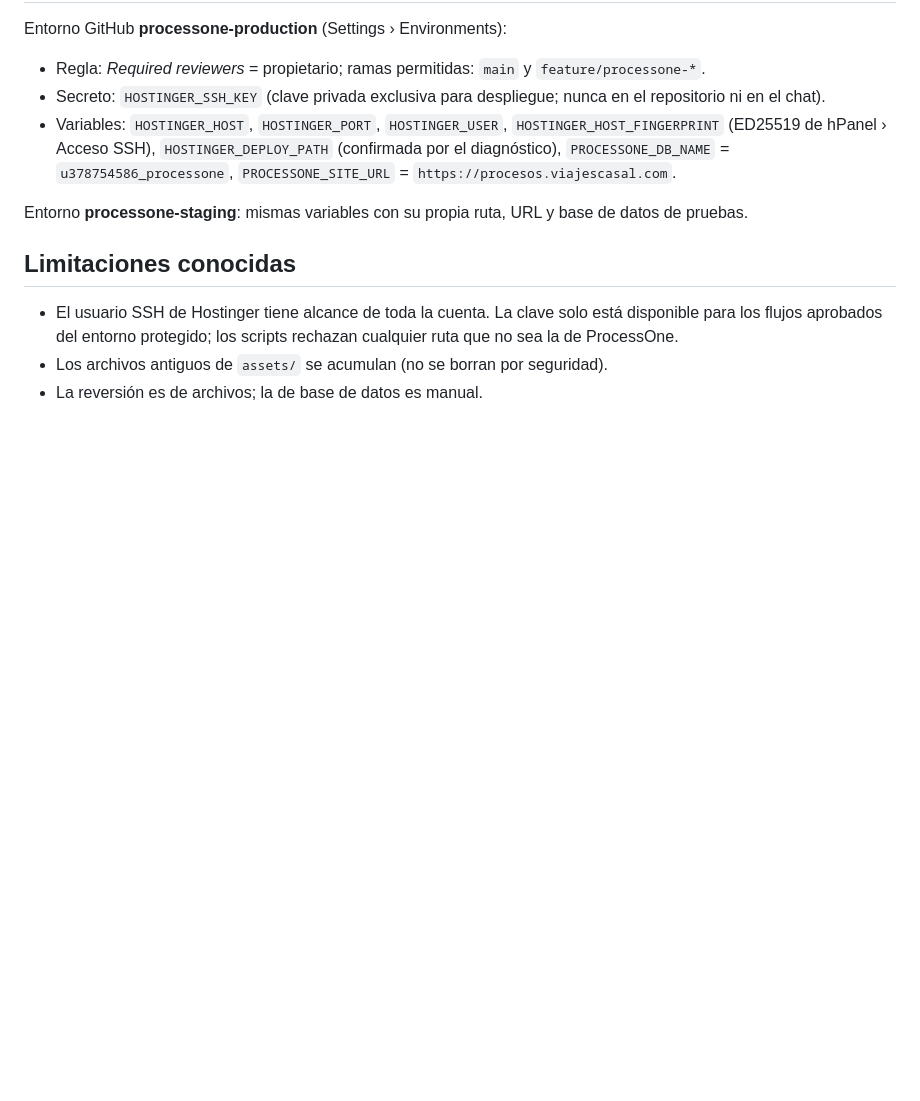
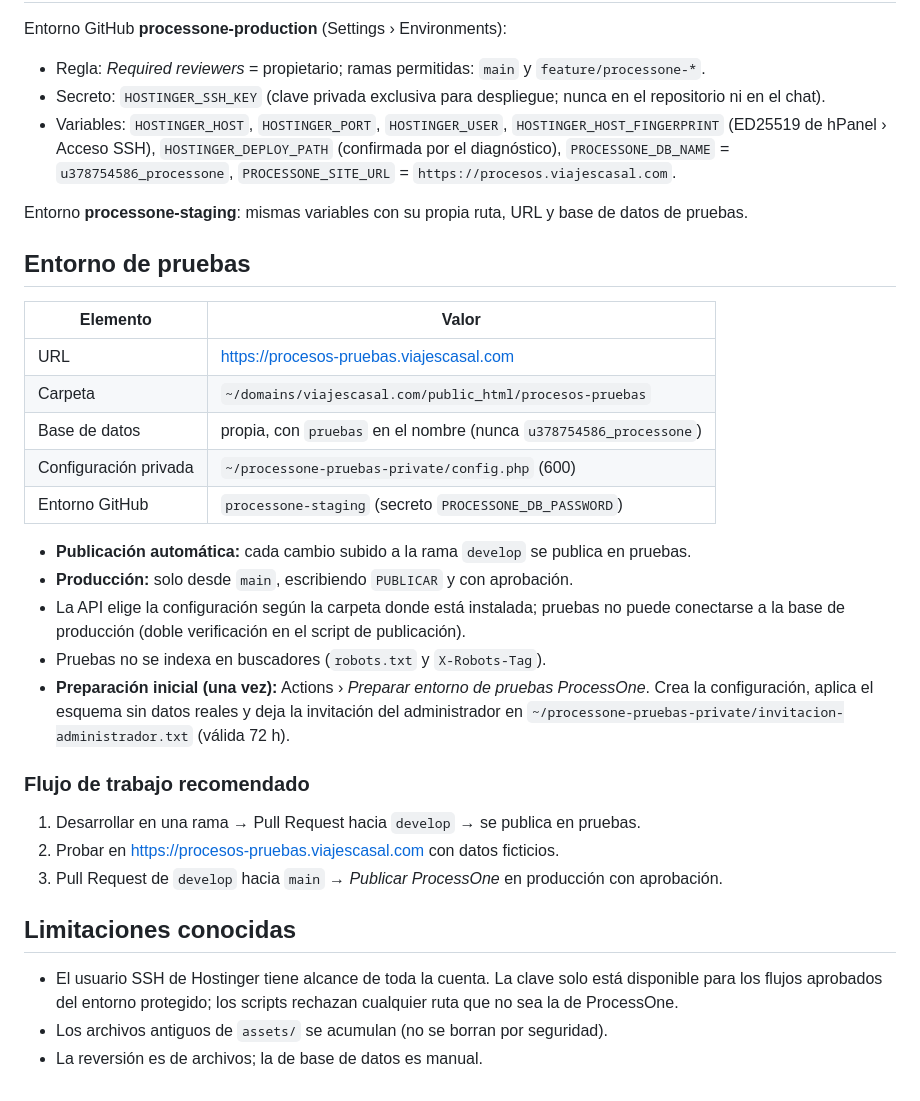
Before and after one commit to JCastro-Procesos/gestion_de_procesos_de_negocio, a Markdown page: docs/PUBLICAR_PROCESSONE.md, the part around the change. Drawn GitHub-style; blank space fills up the shorter version.

Commit message:
docs: entorno de pruebas y flujo develop → main

```diff
--- a/docs/PUBLICAR_PROCESSONE.md
+++ b/docs/PUBLICAR_PROCESSONE.md
@@ -50,6 +50,26 @@ Entorno GitHub **processone-production** (Settings › Environments):
 
 Entorno **processone-staging**: mismas variables con su propia ruta, URL y base de datos de pruebas.
 
+## Entorno de pruebas
+| Elemento | Valor |
+|---|---|
+| URL | https://procesos-pruebas.viajescasal.com |
+| Carpeta | `~/domains/viajescasal.com/public_html/procesos-pruebas` |
+| Base de datos | propia, con `pruebas` en el nombre (nunca `u378754586_processone`) |
+| Configuración privada | `~/processone-pruebas-private/config.php` (600) |
+| Entorno GitHub | `processone-staging` (secreto `PROCESSONE_DB_PASSWORD`) |
+
+- **Publicación automática:** cada cambio subido a la rama `develop` se publica en pruebas.
+- **Producción:** solo desde `main`, escribiendo `PUBLICAR` y con aprobación.
+- La API elige la configuración según la carpeta donde está instalada; pruebas no puede conectarse a la base de producción (doble verificación en el script de publicación).
+- Pruebas no se indexa en buscadores (`robots.txt` y `X-Robots-Tag`).
+- **Preparación inicial (una vez):** Actions › *Preparar entorno de pruebas ProcessOne*. Crea la configuración, aplica el esquema sin datos reales y deja la invitación del administrador en `~/processone-pruebas-private/invitacion-administrador.txt` (válida 72 h).
+
+### Flujo de trabajo recomendado
+1. Desarrollar en una rama → Pull Request hacia `develop` → se publica en pruebas.
+2. Probar en https://procesos-pruebas.viajescasal.com con datos ficticios.
+3. Pull Request de `develop` hacia `main` → *Publicar ProcessOne* en producción con aprobación.
+
 ## Limitaciones conocidas
 - El usuario SSH de Hostinger tiene alcance de toda la cuenta. La clave solo está disponible para los flujos aprobados del entorno protegido; los scripts rechazan cualquier ruta que no sea la de ProcessOne.
 - Los archivos antiguos de `assets/` se acumulan (no se borran por seguridad).
```
